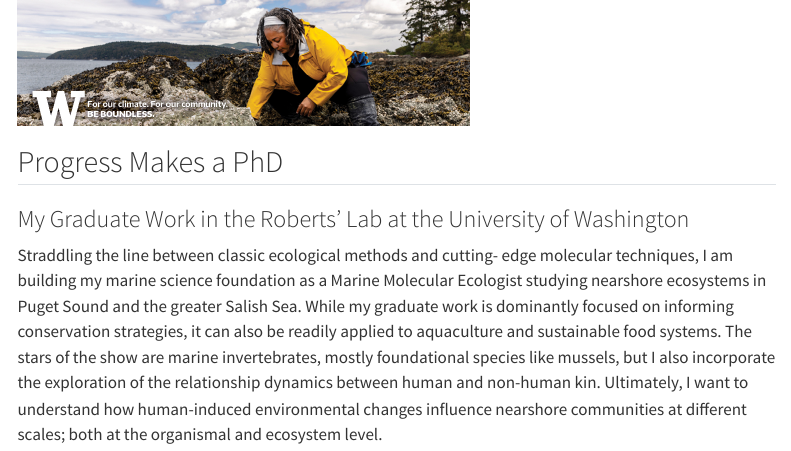
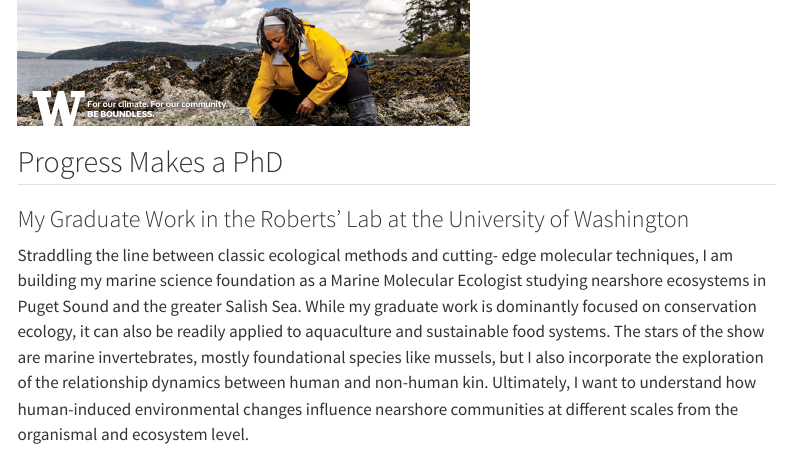
Before and after one commit to ChrisMantegna/labnotebook, a Quarto document (index.qmd): the page in a window 1100 px wide, from its top. Rendered offline with R 4.5, knitr and Pandoc in place of Quarto, with nearby package versions; menus at the side of the page are left out.

Commit message:
Refine description of graduate work focus
Updated the focus description from 'informing conservation strategies' to 'conservation ecology' and adjusted phrasing for clarity.

```diff
--- a/index.qmd
+++ b/index.qmd
@@ -16,4 +16,4 @@ knitr::include_graphics('img/boundlessbanner.jpg')
 
 ### My Graduate Work in the Roberts' Lab at the University of Washington
 
-Straddling the line between classic ecological methods and cutting- edge molecular techniques, I am building my marine science foundation as a Marine Molecular Ecologist studying nearshore ecosystems in Puget Sound and the greater Salish Sea. While my graduate work is dominantly focused on informing conservation strategies, it can also be readily applied to aquaculture and sustainable food systems. The stars of the show are marine invertebrates, mostly foundational species like mussels, but I also incorporate the exploration of the relationship dynamics between human and non-human kin. Ultimately, I want to understand how human-induced environmental changes influence nearshore communities at different scales; both at the organismal and ecosystem level.
+Straddling the line between classic ecological methods and cutting- edge molecular techniques, I am building my marine science foundation as a Marine Molecular Ecologist studying nearshore ecosystems in Puget Sound and the greater Salish Sea. While my graduate work is dominantly focused on conservation ecology, it can also be readily applied to aquaculture and sustainable food systems. The stars of the show are marine invertebrates, mostly foundational species like mussels, but I also incorporate the exploration of the relationship dynamics between human and non-human kin. Ultimately, I want to understand how human-induced environmental changes influence nearshore communities at different scales from the organismal and ecosystem level.
```
